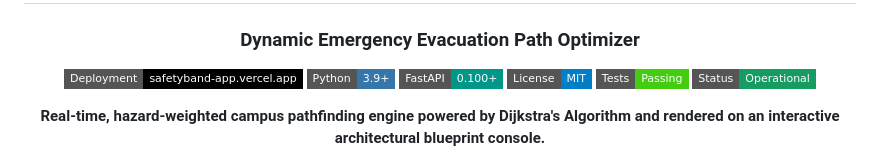
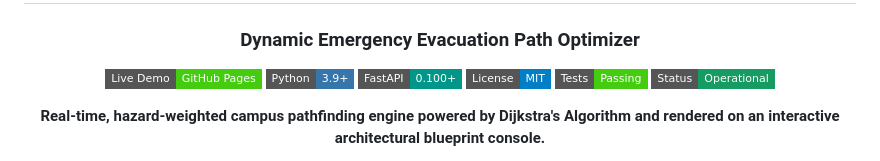
Before and after one commit to stack-rishi/safetyband, a Markdown page: README.md, the part around one of its changes. Drawn GitHub-style; badges without logos.

Commit message:
docs: update live demo badge to active GitHub Pages site

```diff
--- a/README.md
+++ b/README.md
@@ -3,7 +3,7 @@
 # 🛡️ SAFETYBAND
 ### Dynamic Emergency Evacuation Path Optimizer
 
-[![Vercel Deployment](https://img.shields.io/badge/Deployment-safetyband--app.vercel.app-000000?style=flat-square&logo=vercel&logoColor=white)](https://safetyband-app.vercel.app)
+[![Live Demo](https://img.shields.io/badge/Live%20Demo-GitHub%20Pages-success?style=flat-square&logo=githubpages&logoColor=white)](https://stack-rishi.github.io/safetyband/)
 [![Python](https://img.shields.io/badge/Python-3.9%2B-3776AB?style=flat-square&logo=python&logoColor=white)](https://www.python.org/)
 [![FastAPI](https://img.shields.io/badge/FastAPI-0.100%2B-009688?style=flat-square&logo=fastapi&logoColor=white)](https://fastapi.tiangolo.com/)
 [![License](https://img.shields.io/badge/License-MIT-blue.svg?style=flat-square)](LICENSE)
```
Also changed, not shown: other parts of README.md (+1 -1 lines).
